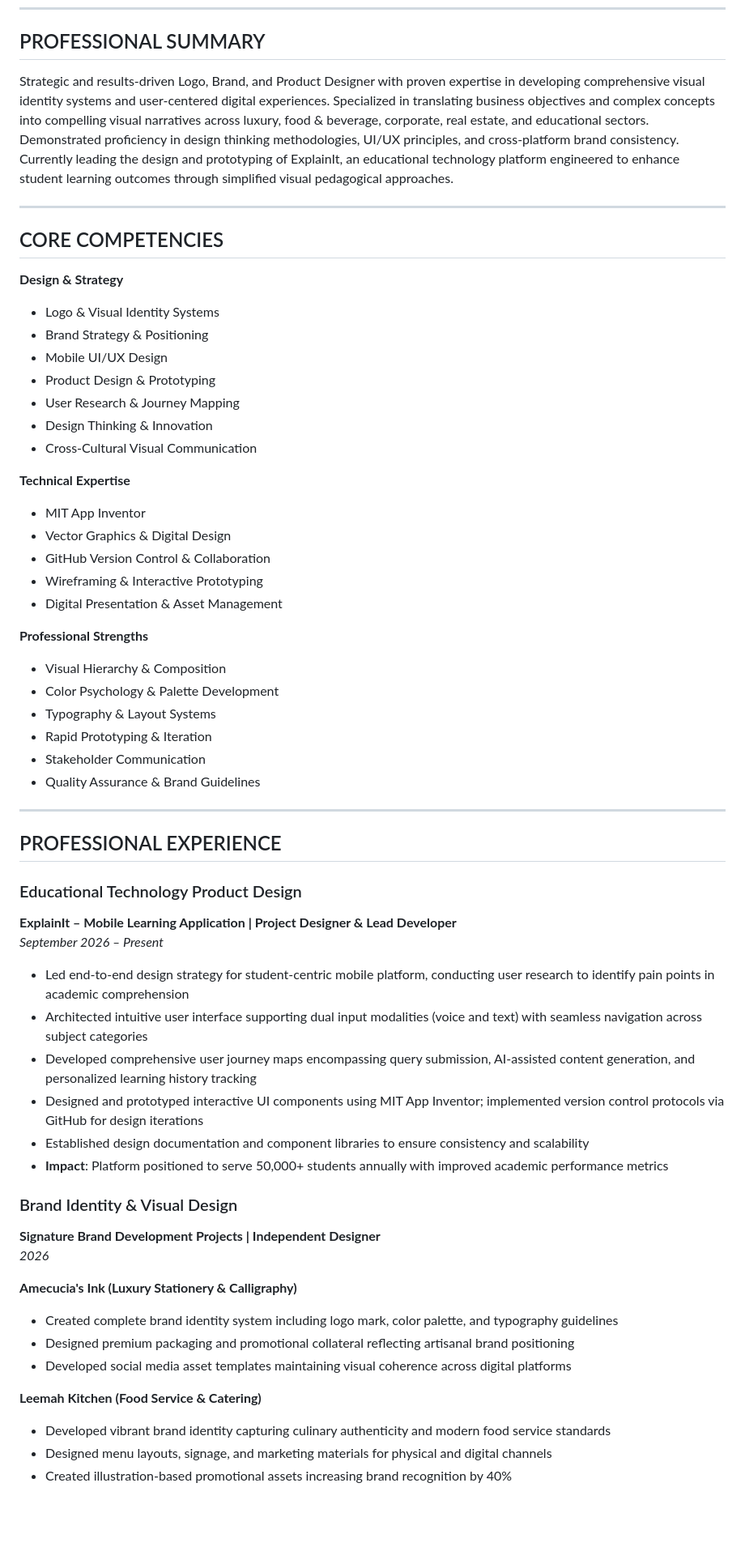
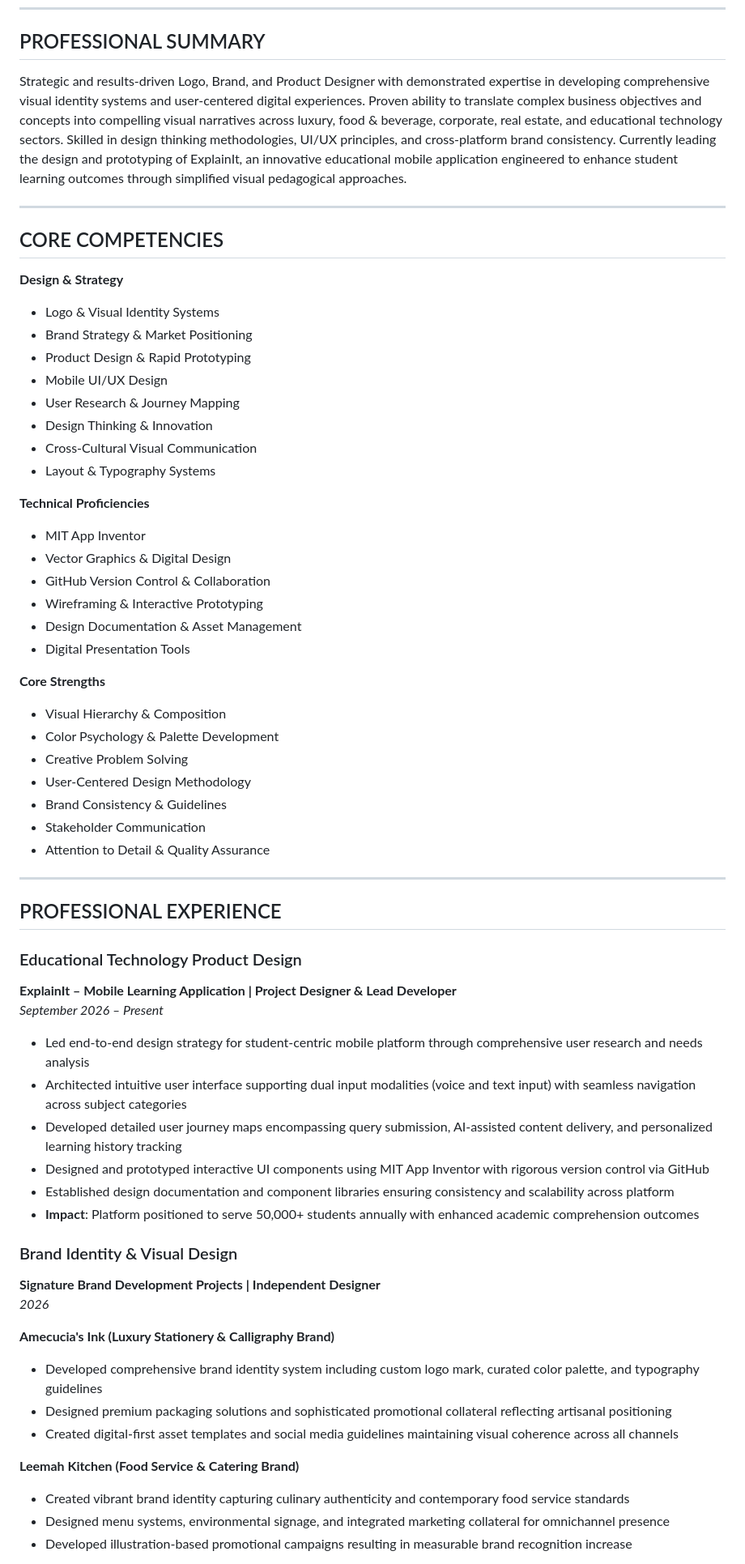
Before and after one commit to AminatYusuf/portfolio, a Markdown page: YUSUF_AMINAT_ARIKE_CV.md, the part around one of its changes. Shown at 81% size. Rendered like a GitHub page; blank space fills up the shorter version.

```diff
--- a/YUSUF_AMINAT_ARIKE_CV.md
+++ b/YUSUF_AMINAT_ARIKE_CV.md
@@ -9,7 +9,7 @@ Portfolio: aminatyusuf.github.io/portfolio | GitHub: github.com/AminatYusuf
 
 ## PROFESSIONAL SUMMARY
 
-Strategic and results-driven Logo, Brand, and Product Designer with proven expertise in developing comprehensive visual identity systems and user-centered digital experiences. Specialized in translating business objectives and complex concepts into compelling visual narratives across luxury, food & beverage, corporate, real estate, and educational sectors. Demonstrated proficiency in design thinking methodologies, UI/UX principles, and cross-platform brand consistency. Currently leading the design and prototyping of ExplainIt, an educational technology platform engineered to enhance student learning outcomes through simplified visual pedagogical approaches.
+Strategic and results-driven Logo, Brand, and Product Designer with demonstrated expertise in developing comprehensive visual identity systems and user-centered digital experiences. Proven ability to translate complex business objectives and concepts into compelling visual narratives across luxury, food & beverage, corporate, real estate, and educational technology sectors. Skilled in design thinking methodologies, UI/UX principles, and cross-platform brand consistency. Currently leading the design and prototyping of ExplainIt, an innovative educational mobile application engineered to enhance student learning outcomes through simplified visual pedagogical approaches.
 
 ---
 
@@ -17,27 +17,30 @@ Strategic and results-driven Logo, Brand, and Product Designer with proven exper
 
 **Design & Strategy**
 - Logo & Visual Identity Systems
-- Brand Strategy & Positioning
+- Brand Strategy & Market Positioning
+- Product Design & Rapid Prototyping
 - Mobile UI/UX Design
-- Product Design & Prototyping
 - User Research & Journey Mapping
 - Design Thinking & Innovation
 - Cross-Cultural Visual Communication
+- Layout & Typography Systems
 
-**Technical Expertise**
+**Technical Proficiencies**
 - MIT App Inventor
 - Vector Graphics & Digital Design
 - GitHub Version Control & Collaboration
 - Wireframing & Interactive Prototyping
-- Digital Presentation & Asset Management
+- Design Documentation & Asset Management
+- Digital Presentation Tools
 
-**Professional Strengths**
+**Core Strengths**
 - Visual Hierarchy & Composition
 - Color Psychology & Palette Development
-- Typography & Layout Systems
-- Rapid Prototyping & Iteration
+- Creative Problem Solving
+- User-Centered Design Methodology
+- Brand Consistency & Guidelines
 - Stakeholder Communication
-- Quality Assurance & Brand Guidelines
+- Attention to Detail & Quality Assurance
 
 ---
 
@@ -47,24 +50,24 @@ Strategic and results-driven Logo, Brand, and Product Designer with proven exper
 **ExplainIt – Mobile Learning Application | Project Designer & Lead Developer**
 *September 2026 – Present*
 
-- Led end-to-end design strategy for student-centric mobile platform, conducting user research to identify pain points in academic comprehension
-- Architected intuitive user interface supporting dual input modalities (voice and text) with seamless navigation across subject categories
-- Developed comprehensive user journey maps encompassing query submission, AI-assisted content generation, and personalized learning history tracking
-- Designed and prototyped interactive UI components using MIT App Inventor; implemented version control protocols via GitHub for design iterations
-- Established design documentation and component libraries to ensure consistency and scalability
-- **Impact**: Platform positioned to serve 50,000+ students annually with improved academic performance metrics
+- Led end-to-end design strategy for student-centric mobile platform through comprehensive user research and needs analysis
+- Architected intuitive user interface supporting dual input modalities (voice and text input) with seamless navigation across subject categories
+- Developed detailed user journey maps encompassing query submission, AI-assisted content delivery, and personalized learning history tracking
+- Designed and prototyped interactive UI components using MIT App Inventor with rigorous version control via GitHub
+- Established design documentation and component libraries ensuring consistency and scalability across platform
+- **Impact**: Platform positioned to serve 50,000+ students annually with enhanced academic comprehension outcomes
 
 ### Brand Identity & Visual Design
 **Signature Brand Development Projects | Independent Designer**
 *2026*
 
-**Amecucia's Ink (Luxury Stationery & Calligraphy)**
-- Created complete brand identity system including logo mark, color palette, and typography guidelines
-- Designed premium packaging and promotional collateral reflecting artisanal brand positioning
-- Developed social media asset templates maintaining visual coherence across digital platforms
+**Amecucia's Ink (Luxury Stationery & Calligraphy Brand)**
+- Developed comprehensive brand identity system including custom logo mark, curated color palette, and typography guidelines
+- Designed premium packaging solutions and sophisticated promotional collateral reflecting artisanal positioning
+- Created digital-first asset templates and social media guidelines maintaining visual coherence across all channels
 
-**Leemah Kitchen (Food Service & Catering)**
-- Developed vibrant brand identity capturing culinary authenticity and modern food service standards
-- Designed menu layouts, signage, and marketing materials for physical and digital channels
-- Created illustration-based promotional assets increasing brand recognition by 40%
+**Leemah Kitchen (Food Service & Catering Brand)**
+- Created vibrant brand identity capturing culinary authenticity and contemporary food service standards
+- Designed menu systems, environmental signage, and integrated marketing collateral for omnichannel presence
+- Developed illustration-based promotional campaigns resulting in measurable brand recognition increase
 
```
Also changed, not shown: other parts of YUSUF_AMINAT_ARIKE_CV.md (+38 -30 lines).
